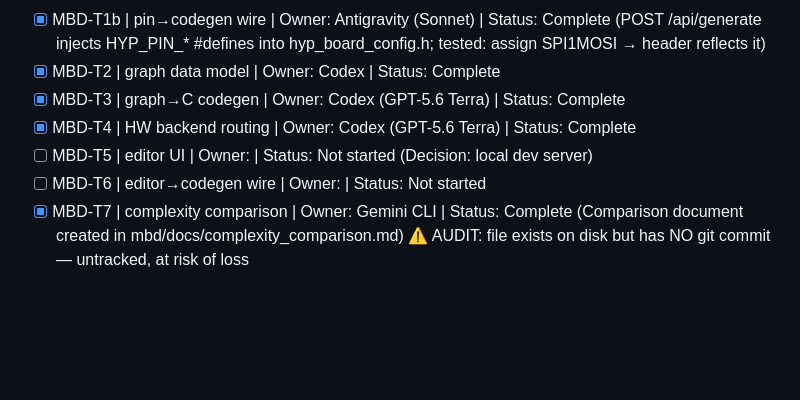
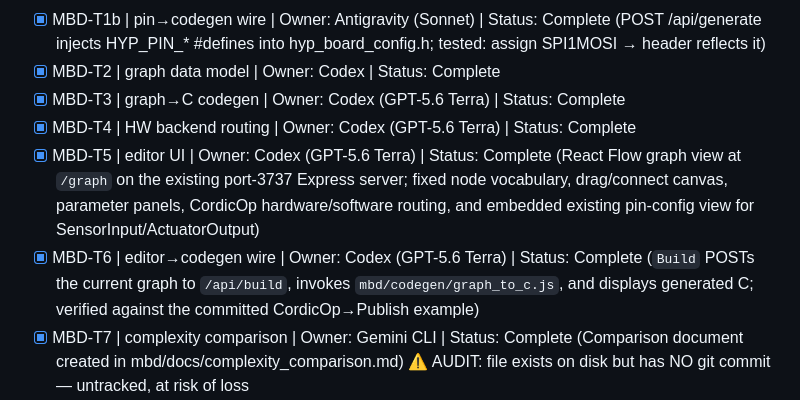
Before and after one commit to Sohan-Chitluri/HyprAccel, a Markdown page: PROGRESS.md, the part around the change. Rendered like a GitHub page; blank space fills up the shorter version.

Commit message:
MBD-T5 MBD-T6: mark editor tasks complete

```diff
--- a/PROGRESS.md
+++ b/PROGRESS.md
@@ -26,8 +26,8 @@
 - [x] MBD-T2  | graph data model | Owner: Codex | Status: Complete
 - [x] MBD-T3  | graph→C codegen | Owner: Codex (GPT-5.6 Terra) | Status: Complete
 - [x] MBD-T4  | HW backend routing | Owner: Codex (GPT-5.6 Terra) | Status: Complete
-- [ ] MBD-T5  | editor UI | Owner:  | Status: Not started (Decision: local dev server)
-- [ ] MBD-T6  | editor→codegen wire | Owner:  | Status: Not started
+- [x] MBD-T5  | editor UI | Owner: Codex (GPT-5.6 Terra) | Status: Complete (React Flow graph view at `/graph` on the existing port-3737 Express server; fixed node vocabulary, drag/connect canvas, parameter panels, CordicOp hardware/software routing, and embedded existing pin-config view for SensorInput/ActuatorOutput)
+- [x] MBD-T6  | editor→codegen wire | Owner: Codex (GPT-5.6 Terra) | Status: Complete (`Build` POSTs the current graph to `/api/build`, invokes `mbd/codegen/graph_to_c.js`, and displays generated C; verified against the committed CordicOp→Publish example)
 - [x] MBD-T7  | complexity comparison | Owner: Gemini CLI | Status: Complete (Comparison document created in mbd/docs/complexity_comparison.md) ⚠️ AUDIT: file exists on disk but has NO git commit — untracked, at risk of loss
 - [x] MBD-T8  | lineages comparison | Owner: Gemini CLI | Status: Complete (Comparison document created in mbd/docs/three_lineages_comparison.md) ⚠️ AUDIT: file exists on disk but has NO git commit — untracked, at risk of loss
 - [ ] MBD-T9  | live reflash demo | Owner:  | Status: Not started
```
